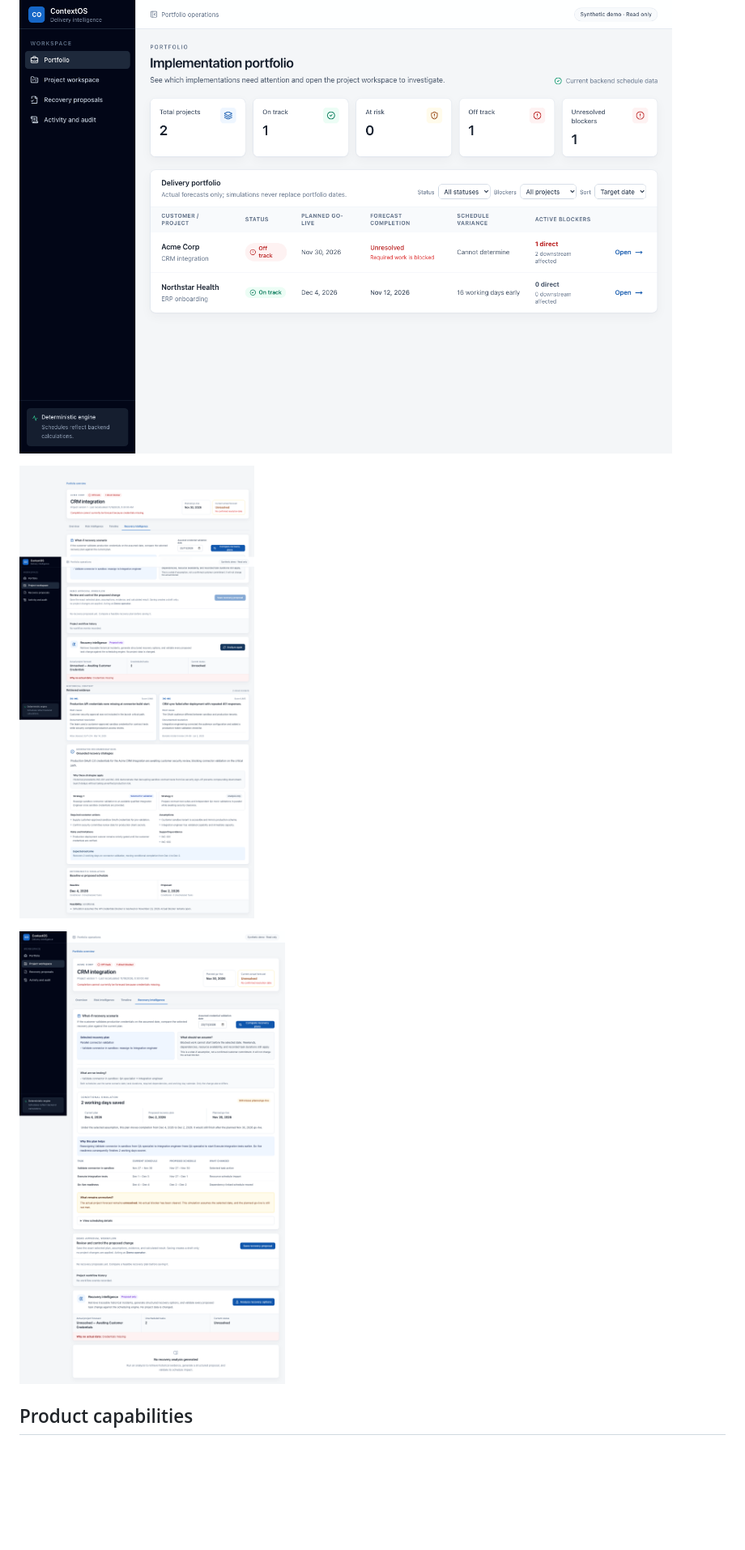
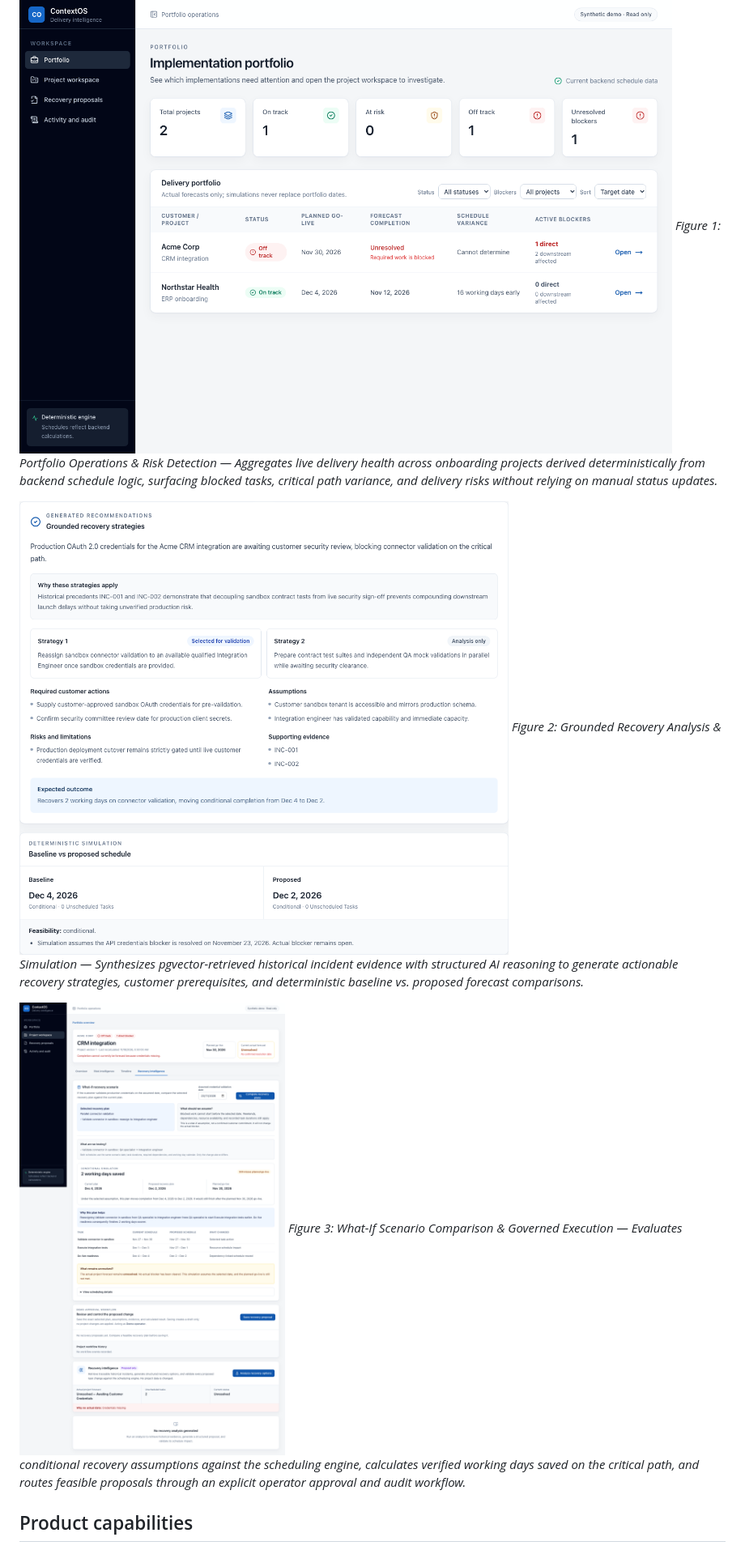
Before and after one commit to Subramanian13/ContextOS, a Markdown page: README.md, the part around the change. Shown at 81% size. GitHub-like rendering; pictures changed too: docs/screenshots/recovery-analysis.png; blank space fills up the shorter version.

Commit message:
docs: add descriptions below screenshots and crop recovery analysis to main panel

```diff
--- a/README.md
+++ b/README.md
@@ -15,10 +15,13 @@ ContextOS demonstrates a safer operating model:
 `Detect → Retrieve → Reason → Simulate → Approve → Execute → Verify`
 
 ![Synthetic portfolio dashboard](docs/screenshots/portfolio.png)
+*Figure 1: Portfolio Operations & Risk Detection — Aggregates live delivery health across onboarding projects derived deterministically from backend schedule logic, surfacing blocked tasks, critical path variance, and delivery risks without relying on manual status updates.*
 
 ![Analyze recovery options with grounded recommendations and historical evidence](docs/screenshots/recovery-analysis.png)
+*Figure 2: Grounded Recovery Analysis & Simulation — Synthesizes pgvector-retrieved historical incident evidence with structured AI reasoning to generate actionable recovery strategies, customer prerequisites, and deterministic baseline vs. proposed forecast comparisons.*
 
 ![Recovery Intelligence with deterministic comparison](docs/screenshots/recovery-intelligence.png)
+*Figure 3: What-If Scenario Comparison & Governed Execution — Evaluates conditional recovery assumptions against the scheduling engine, calculates verified working days saved on the critical path, and routes feasible proposals through an explicit operator approval and audit workflow.*
 
 ## Product capabilities
 
```
Also changed, not shown: 1 other file.
